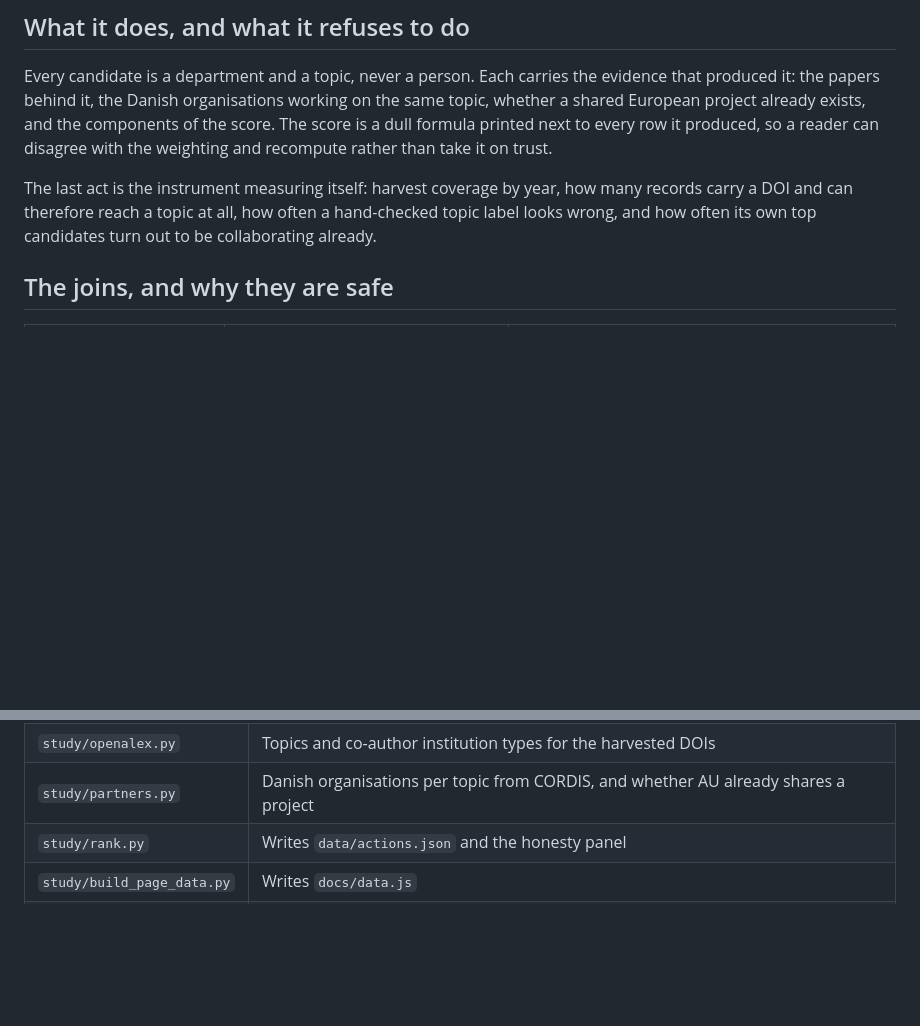
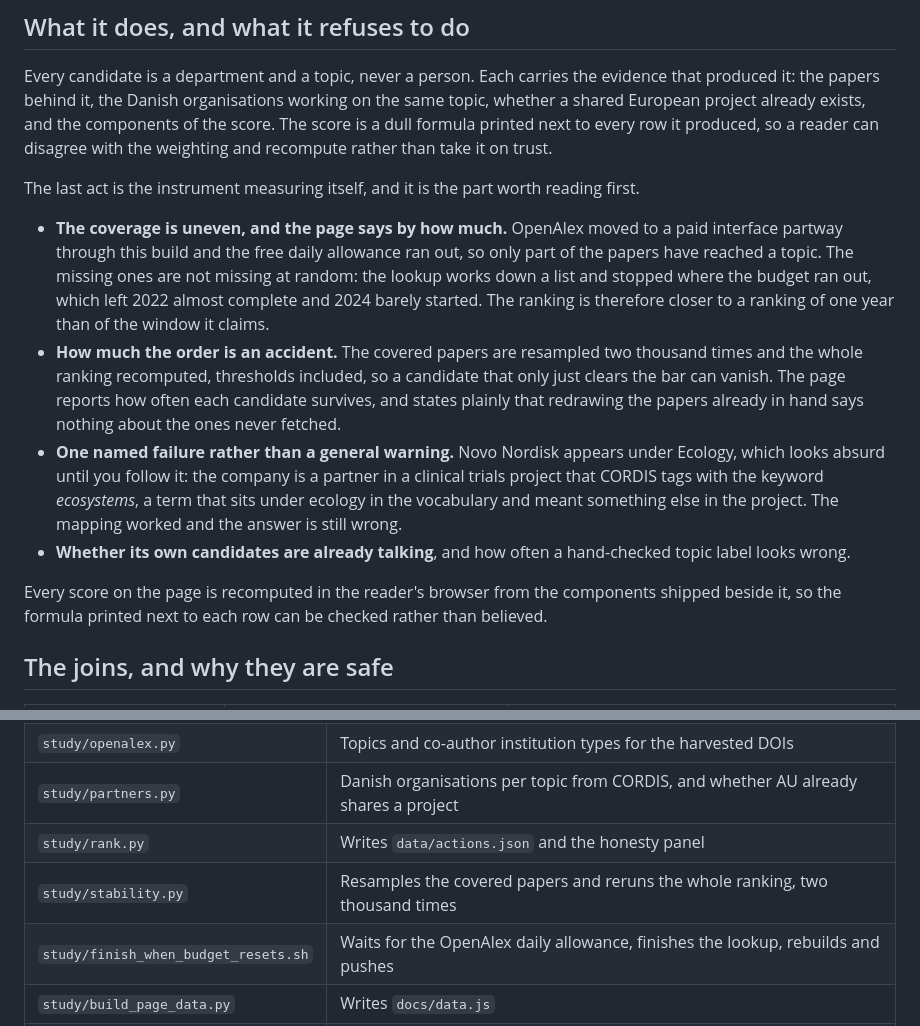
Before and after one commit to bolgacg/action-finder, a Markdown page: README.md, 2 parts joined by grey strips. GitHub-like rendering; blank space fills up the shorter version.

Commit message:
Describe the last act as it now stands

```diff
--- a/README.md
+++ b/README.md
@@ -20,9 +20,26 @@ a shared European project already exists, and the components of the score. The s
 formula printed next to every row it produced, so a reader can disagree with the weighting and
 recompute rather than take it on trust.
 
-The last act is the instrument measuring itself: harvest coverage by year, how many records
-carry a DOI and can therefore reach a topic at all, how often a hand-checked topic label looks
-wrong, and how often its own top candidates turn out to be collaborating already.
+The last act is the instrument measuring itself, and it is the part worth reading first.
+
+- **The coverage is uneven, and the page says by how much.** OpenAlex moved to a paid interface
+  partway through this build and the free daily allowance ran out, so only part of the papers
+  have reached a topic. The missing ones are not missing at random: the lookup works down a list
+  and stopped where the budget ran out, which left 2022 almost complete and 2024 barely started.
+  The ranking is therefore closer to a ranking of one year than of the window it claims.
+- **How much the order is an accident.** The covered papers are resampled two thousand times and
+  the whole ranking recomputed, thresholds included, so a candidate that only just clears the bar
+  can vanish. The page reports how often each candidate survives, and states plainly that
+  redrawing the papers already in hand says nothing about the ones never fetched.
+- **One named failure rather than a general warning.** Novo Nordisk appears under Ecology, which
+  looks absurd until you follow it: the company is a partner in a clinical trials project that
+  CORDIS tags with the keyword *ecosystems*, a term that sits under ecology in the vocabulary and
+  meant something else in the project. The mapping worked and the answer is still wrong.
+- **Whether its own candidates are already talking**, and how often a hand-checked topic label
+  looks wrong.
+
+Every score on the page is recomputed in the reader's browser from the components shipped beside
+it, so the formula printed next to each row can be checked rather than believed.
 
 ## The joins, and why they are safe
 
@@ -55,6 +72,8 @@ in the same administration as Science Bridge.
 | `study/openalex.py` | Topics and co-author institution types for the harvested DOIs |
 | `study/partners.py` | Danish organisations per topic from CORDIS, and whether AU already shares a project |
 | `study/rank.py` | Writes `data/actions.json` and the honesty panel |
+| `study/stability.py` | Resamples the covered papers and reruns the whole ranking, two thousand times |
+| `study/finish_when_budget_resets.sh` | Waits for the OpenAlex daily allowance, finishes the lookup, rebuilds and pushes |
 | `study/build_page_data.py` | Writes `docs/data.js` |
 | `FACTS.md` | What was verified by hand before any of this was written, with the numbers |
 | `NOTES.md` | What could not be verified, and the decisions a reader might make differently |
```
